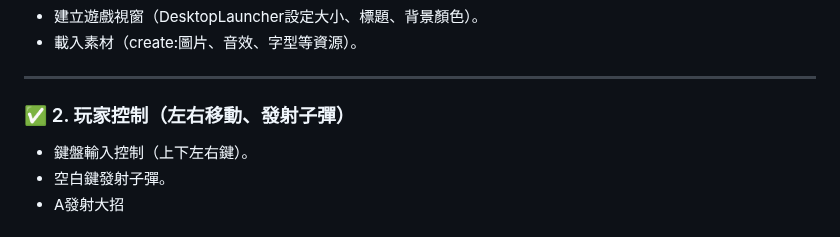
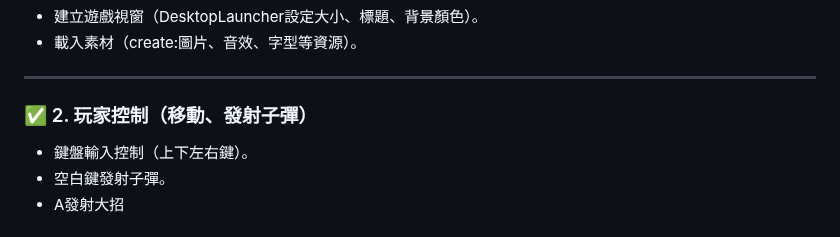
Before and after one commit to Wang11007104/JavaFinalProject, a Markdown page: README.md, the part around the change. Drawn GitHub-style.

```diff
--- a/README.md
+++ b/README.md
@@ -107,7 +107,7 @@ JavaFinalProject\assets/
 
 ---
 
-### ✅ 2. 玩家控制（左右移動、發射子彈）
+### ✅ 2. 玩家控制（移動、發射子彈）
 - 鍵盤輸入控制（上下左右鍵）。
 - 空白鍵發射子彈。
 - A發射大招
```
